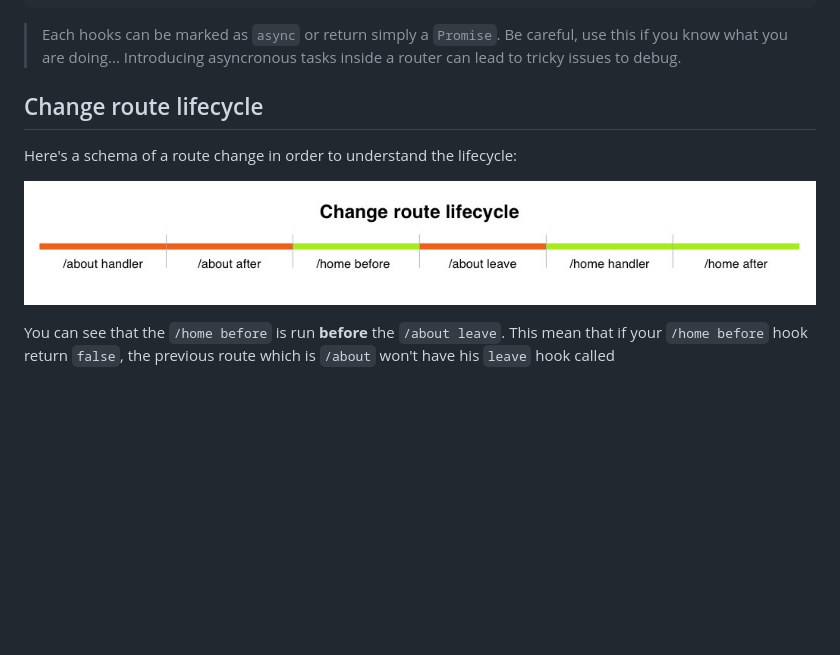
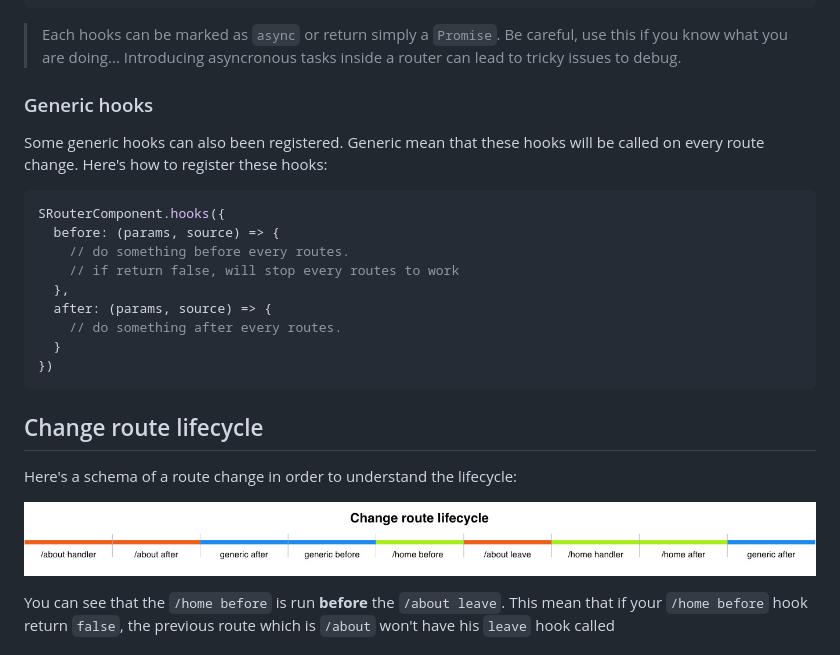
Before and after one commit to Coffeekraken/s-router-component, a Markdown page: README.md, the part around the change. Rendered like a GitHub page; pictures changed too: .resources/lifecycle.jpg; blank space fills up the shorter version.

Commit message:
add generic before and after hook

````diff
--- a/README.md
+++ b/README.md
@@ -176,6 +176,23 @@ SRouterComponent.on(
 
 > Each hooks can be marked as `async` or return simply a `Promise`. Be careful, use this if you know what you are doing... Introducing asyncronous tasks inside a router can lead to tricky issues to debug.
 
+### Generic hooks
+
+Some generic hooks can also been registered. Generic mean that these hooks will be called on every route change.
+Here's how to register these hooks:
+
+```js
+SRouterComponent.hooks({
+  before: (params, source) => {
+    // do something before every routes.
+    // if return false, will stop every routes to work
+  },
+  after: (params, source) => {
+    // do something after every routes.
+  }
+})
+```
+
 <a id="readme-lifecycle"></a>
 
 ## Change route lifecycle
````
Also changed, not shown: doc/js/SRouterComponent.md (+14 -0 lines), 6 other files.
